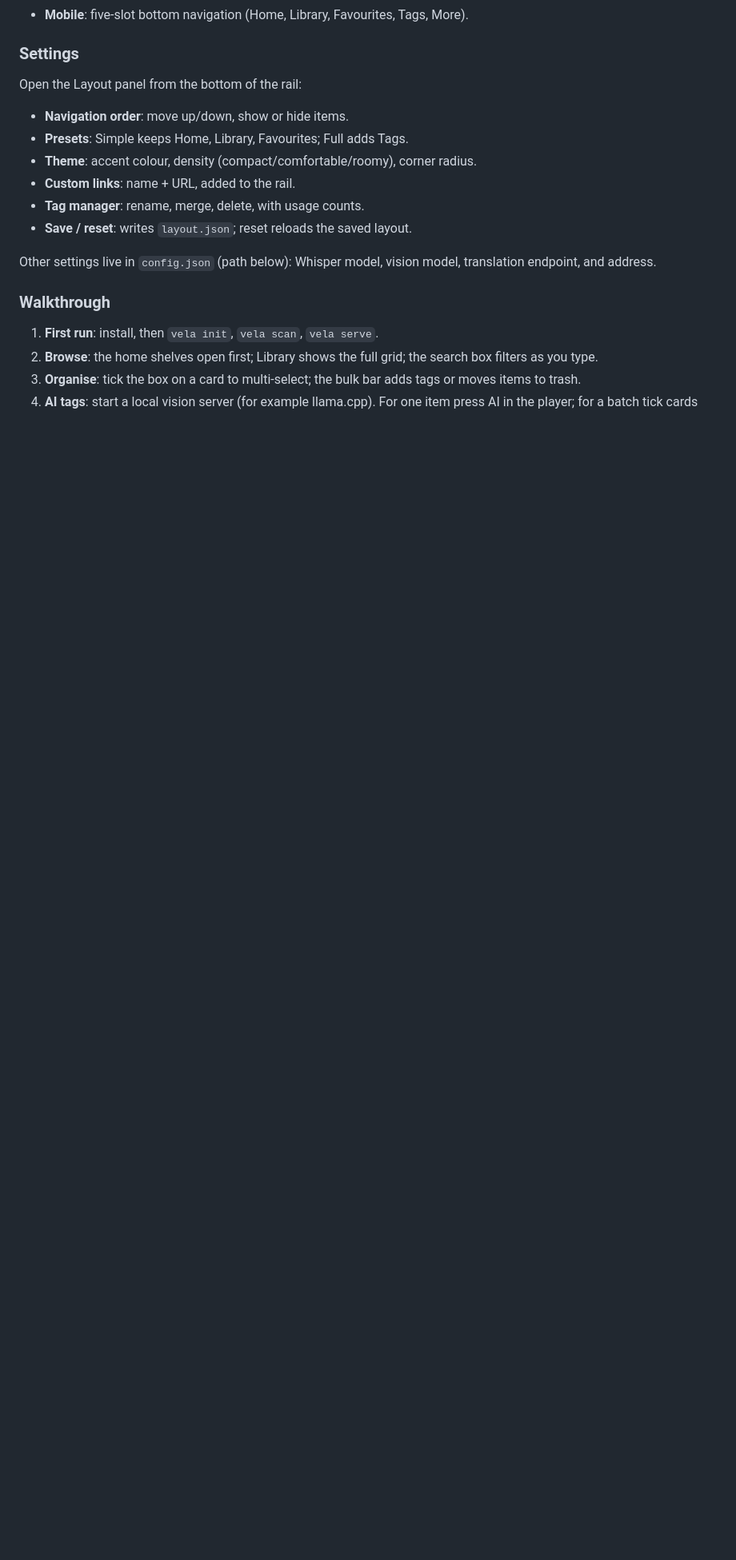
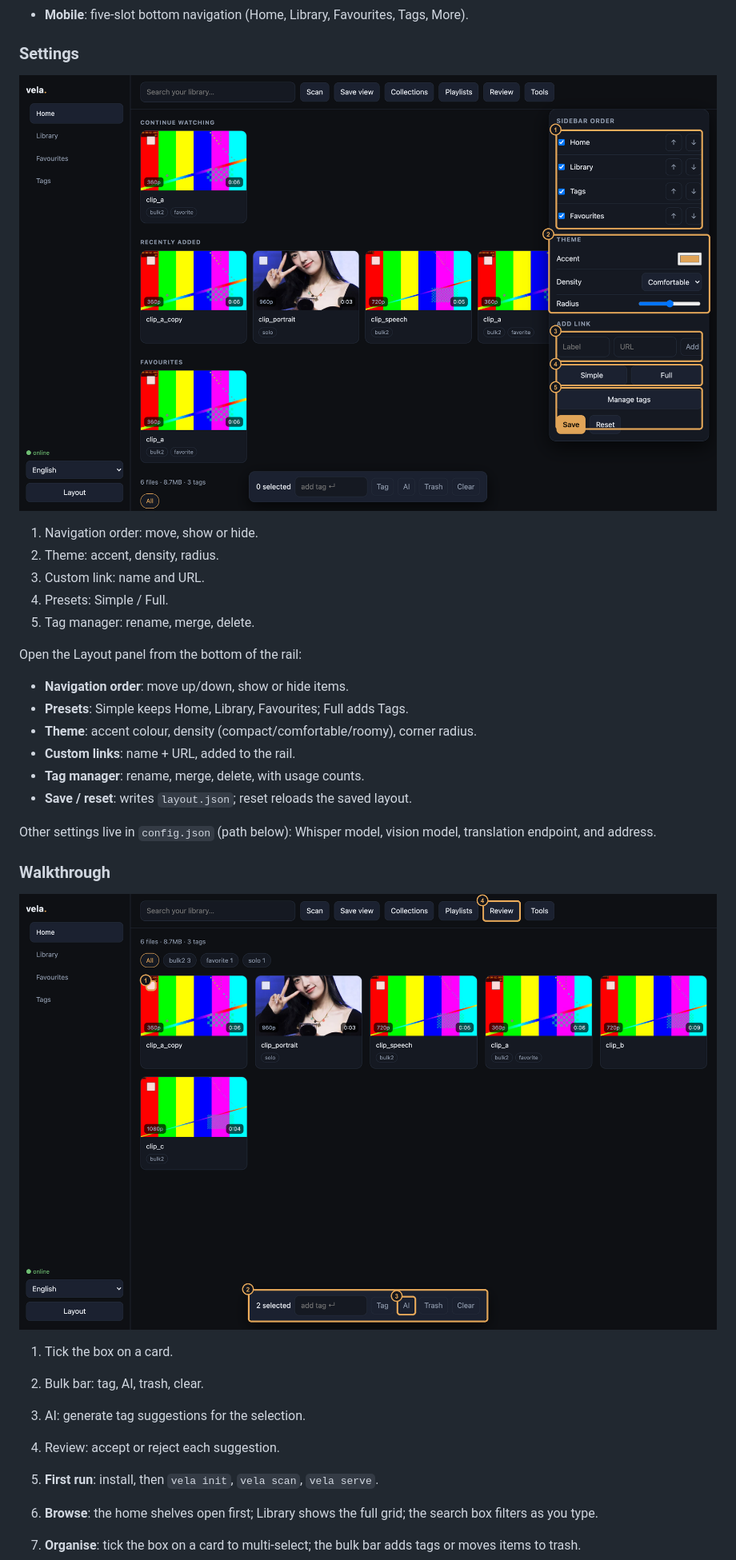
Before and after one commit to Kinfxhk/nuitelle, a Markdown page: README.md, the part around one of its changes. Shown at 80% size. Rendered like a GitHub page; pictures changed too: docs/screenshots/guide-actions.png (added), docs/screenshots/guide-settings.png (added); blank space fills up the shorter version.

```diff
--- a/README.md
+++ b/README.md
@@ -185,6 +217,14 @@ Vela does one thing: **point it at your folders and get a fast, good-looking, cu
 - **Mobile**: five-slot bottom navigation (Home, Library, Favourites, Tags, More).
 
 ### Settings
+
+![Settings](docs/screenshots/guide-settings.png)
+
+1. Navigation order: move, show or hide.
+2. Theme: accent, density, radius.
+3. Custom link: name and URL.
+4. Presets: Simple / Full.
+5. Tag manager: rename, merge, delete.
 
 Open the Layout panel from the bottom of the rail:
 
@@ -199,6 +239,13 @@ Other settings live in `config.json` (path below): Whisper model, vision model,
 
 ### Walkthrough
 
+![Batch actions](docs/screenshots/guide-actions.png)
+
+1. Tick the box on a card.
+2. Bulk bar: tag, AI, trash, clear.
+3. AI: generate tag suggestions for the selection.
+4. Review: accept or reject each suggestion.
+
 1. **First run**: install, then `vela init`, `vela scan`, `vela serve`.
 2. **Browse**: the home shelves open first; Library shows the full grid; the search box filters as you type.
 3. **Organise**: tick the box on a card to multi-select; the bulk bar adds tags or moves items to trash.
```
Also changed, not shown: other parts of README.md (+33 -0 lines), docs/screenshots/guide-main.png (added), 8 other files.
